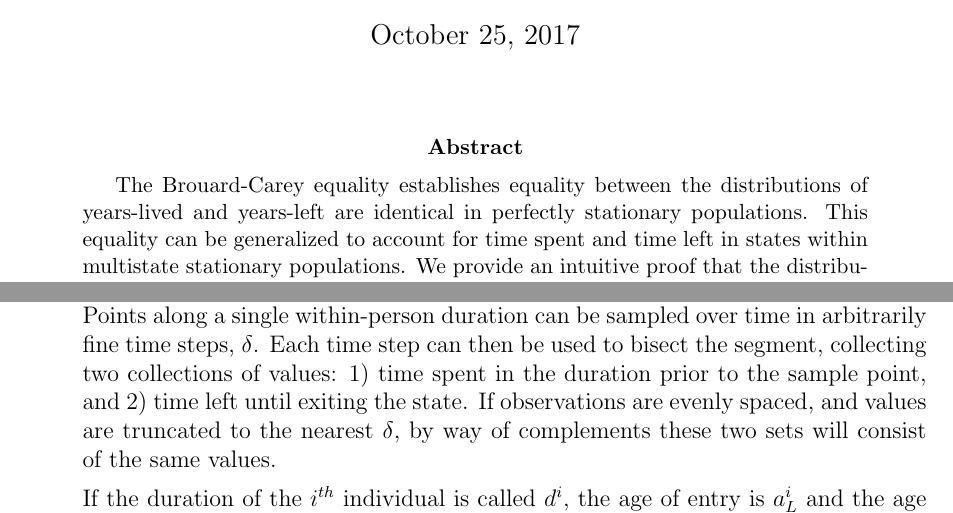
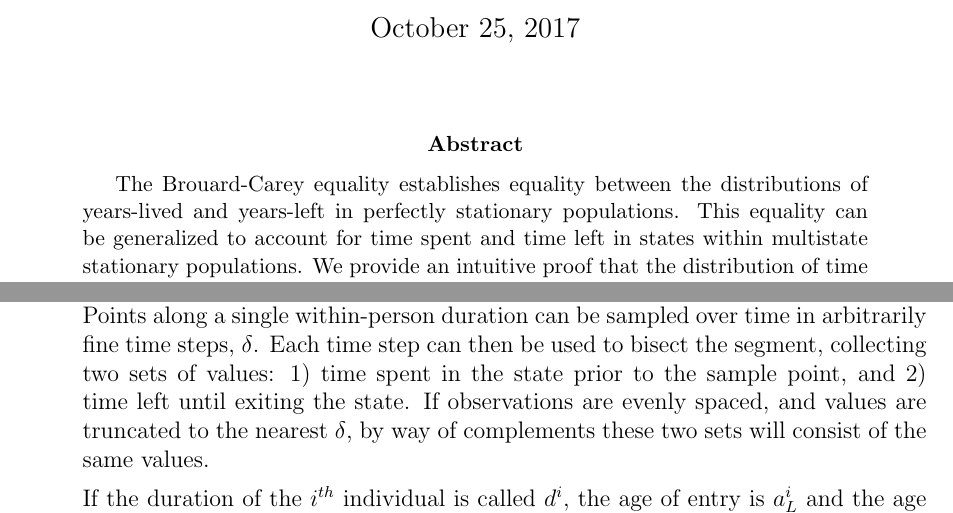
Before and after one commit to timriffe/TransientSymmetry, a LaTeX paper (TransientSymmetry/RV2017.tex): two parts of pages 1 and 2 of 5, joined at a grey line, cut so that both start at the same text. Compiled offline with pdfLaTeX.

Commit message:
fix some prose

```diff
--- a/TransientSymmetry/RV2017.tex
+++ b/TransientSymmetry/RV2017.tex
@@ -82,7 +82,7 @@ stationary populations}
 
 \begin{abstract}
 The Brouard-Carey equality establishes equality between the distributions of
-years-lived and years-left are identical in perfectly stationary populations. This equality can be generalized to account for time
+years-lived and years-left in perfectly stationary populations. This equality can be generalized to account for time
 spent and time left in states within multistate stationary populations. We
 provide an intuitive proof that the distribution of time spent and left in
 transient states is equal in multistate stationary populations. We speculate
@@ -146,8 +146,8 @@ The proof of this statement follows five intuitive steps.
 \item{} A duration can be represented as a line segment, potentially a
 subset of a life-line. Points along a single within-person duration can be
 sampled over time in arbitrarily fine time steps, $\delta$. Each time step
-can then be used to bisect the segment, collecting two collections of
-values: 1) time spent in the duration prior to the sample point, and 2) time
+can then be used to bisect the segment, collecting two sets of
+values: 1) time spent in the state prior to the sample point, and 2) time
 left until exiting the state.
 If observations are evenly spaced, and values are truncated to the nearest
 $\delta$, by way of complements these two sets will consist of the same values.
```
Also changed, not shown: TransientSymmetry/RV2017.pdf.
